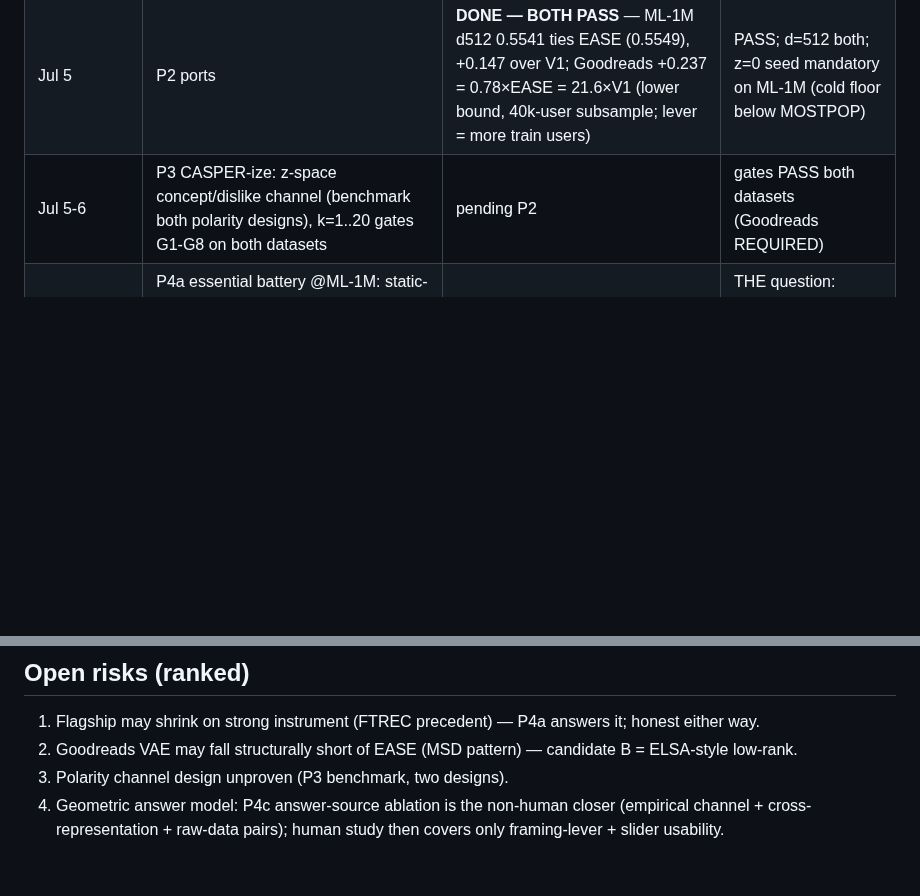
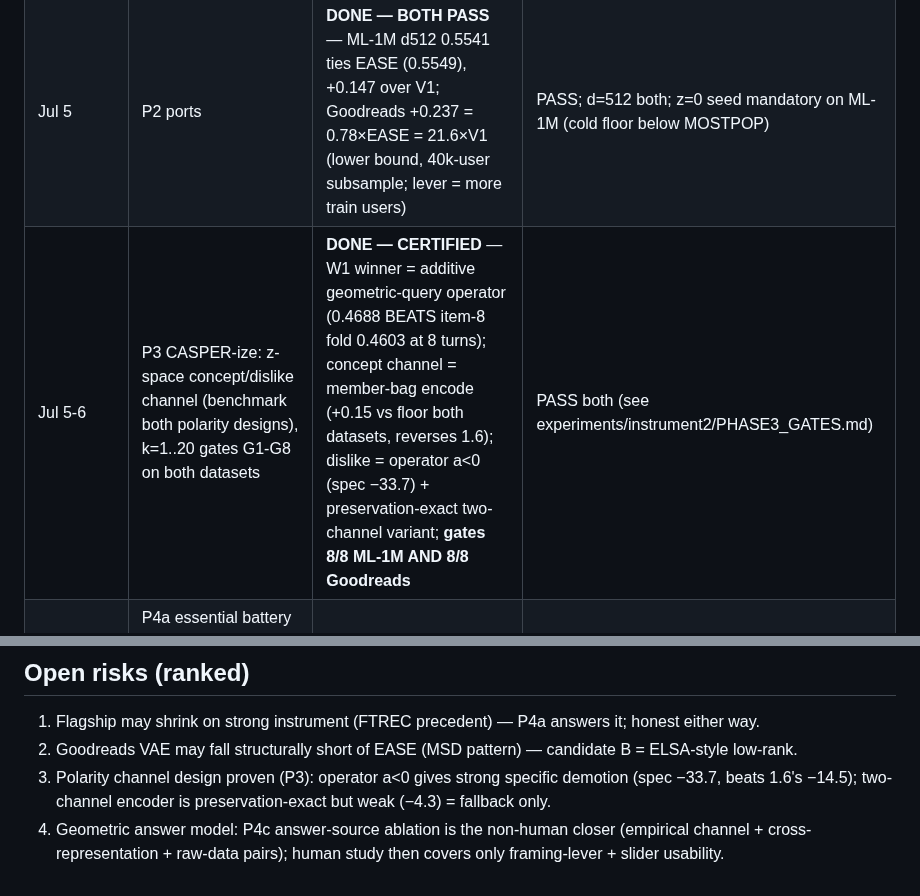
Before and after one commit to makarovaalexa-brch/casper, a Markdown page: HANDOFF_I2.md, 2 parts joined by grey strips. GitHub-like rendering; blank space fills up the shorter version.

Commit message:
handoff: P3 certified

```diff
--- a/HANDOFF_I2.md
+++ b/HANDOFF_I2.md
@@ -10,7 +10,7 @@ Living doc — updated at every phase gate, committed+pushed each time. Resume p
 | Jul 4 | P1.5 elicitation smoke | **DONE** — k-curve monotone (0.136→0.290 @k8), latent smooth, no sparse collapse | PASS ×3; seed z=0 rule |
 | Jul 4 | P1.6 micro-battery | **DONE** — input-space concept fold FAIL → z-space channel; NO amortization gap (encoder-only); native σ correctly signed (−0.081, weak) | design locked |
 | Jul 5 | P2 ports | **DONE — BOTH PASS** — ML-1M d512 0.5541 ties EASE (0.5549), +0.147 over V1; Goodreads +0.237 = 0.78×EASE = 21.6×V1 (lower bound, 40k-user subsample; lever = more train users) | PASS; d=512 both; z=0 seed mandatory on ML-1M (cold floor below MOSTPOP) |
-| Jul 5-6 | P3 CASPER-ize: z-space concept/dislike channel (benchmark both polarity designs), k=1..20 gates G1-G8 on both datasets | pending P2 | gates PASS both datasets (Goodreads REQUIRED) |
+| Jul 5-6 | P3 CASPER-ize: z-space concept/dislike channel (benchmark both polarity designs), k=1..20 gates G1-G8 on both datasets | **DONE — CERTIFIED** — W1 winner = additive geometric-query operator (0.4688 BEATS item-8 fold 0.4603 at 8 turns); concept channel = member-bag encode (+0.15 vs floor both datasets, reverses 1.6); dislike = operator a<0 (spec −33.7) + preservation-exact two-channel variant; **gates 8/8 ML-1M AND 8/8 Goodreads** | PASS both (see experiments/instrument2/PHASE3_GATES.md) |
 | Jul 6-8 | P4a essential battery @ML-1M: static-graded vs D1-recipe actor (3 trseeds), snap-loss, static-8 | pending P3 | THE question: flagship survives strong instrument? |
 | post-Wed (end of queue, per user) | P4c answer-source ablation (empirical-noise channel fitted on real ML-1M ratings; cross-representation 2x2 V1/EASE answers x RecVAE/V1 rec; RAW-DATA pair answers = zero-circularity — elevates pair-native) | pending P4a | Holes 1+2 closed w/o humans if findings hold (task #46) |
 | Jul 8-9 | P4b stretch: Goodreads cross-domain battery + PREREG predictions | pending P3+time | rank-law out-of-sample test |
@@ -38,5 +38,6 @@ papers backed up casper/papers/ + C:\dev\phd_BACKUP_2026-07-04. Task IDs: #37-#4
 ## Open risks (ranked)
 1. Flagship may shrink on strong instrument (FTREC precedent) — P4a answers it; honest either way.
 2. Goodreads VAE may fall structurally short of EASE (MSD pattern) — candidate B = ELSA-style low-rank.
-3. Polarity channel design unproven (P3 benchmark, two designs).
+3. Polarity channel design proven (P3): operator a<0 gives strong specific demotion (spec −33.7,
+   beats 1.6's −14.5); two-channel encoder is preservation-exact but weak (−4.3) = fallback only.
 4. Geometric answer model: P4c answer-source ablation is the non-human closer (empirical channel + cross-representation + raw-data pairs); human study then covers only framing-lever + slider usability.
```
